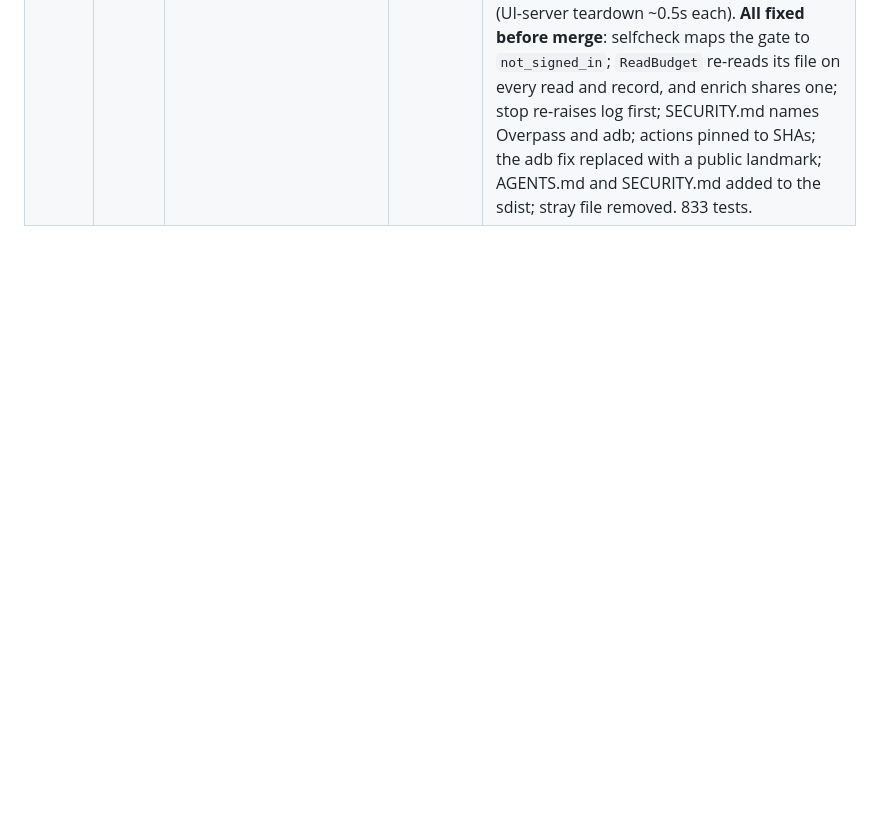
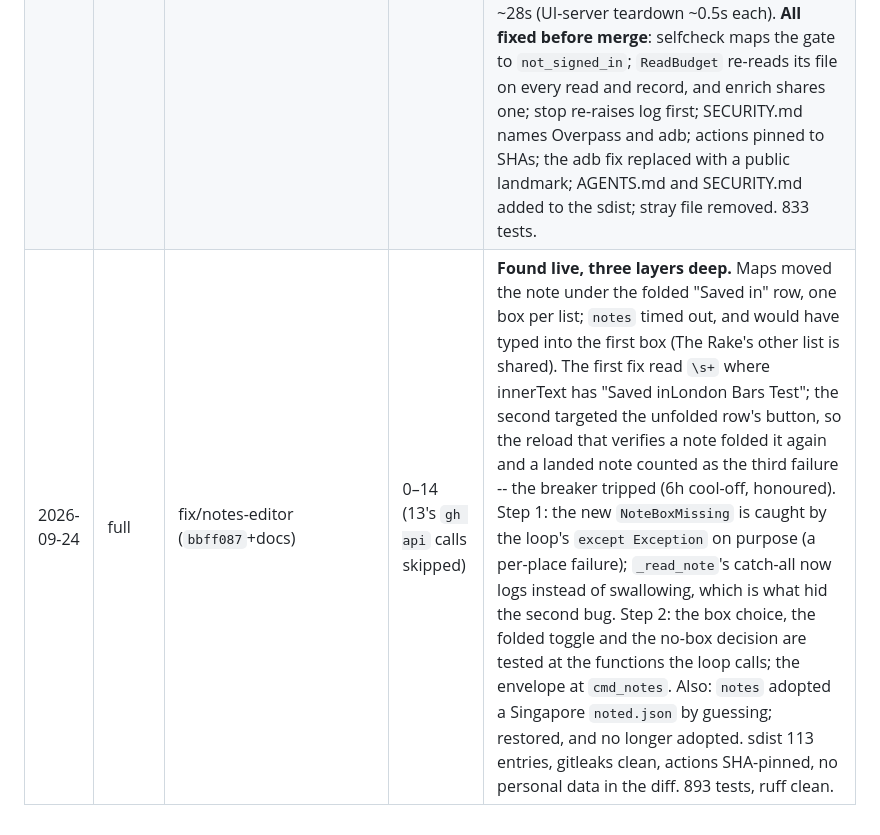
Before and after one commit to Odiph/beer-in-this-town, a Markdown page: docs/VERIFY_LOG.md, the part around the change. GitHub-like rendering; blank space fills up the shorter version.

Commit message:
docs: verify log for the notes-editor fix
Co-Authored-By: Claude Opus 5.5 (1M context) <noreply@anthropic.com>

```diff
--- a/docs/VERIFY_LOG.md
+++ b/docs/VERIFY_LOG.md
@@ -16,3 +16,4 @@ it from both.
 | 2026-09-21 | quick | `b1b0ce2`+wiring | 0–6 | **Step 1 landmine closed.** `OverpassUnavailable`, `AdbUnavailable`, `DeadPan`, `CategoryPanelError` and `WrongScreen` all subclass `RuntimeError`; each now has its own clause in `main` ahead of the `except Exception` fall-through, which would otherwise have answered 're-run with -v' — wrong advice for all five. Four new codes documented in AGENTS.md. **Step 3**: the sweep journal is new persisted state — scoped per city like `pinned_<list>.json` (an unscoped one would let a Haifa sweep resume into a Tel Aviv corpus), written after every cell rather than at the end, and an unreadable journal starts fresh instead of crashing. **Also found**: `ensure_map_screen` had hardcoded 6-8s settles, so its first test slept 32s; parameterised. Navigation now asserts the map before typing — a live run had typed a city name into a venue page because the guard protected the harvest and not the navigation. Steps 0, 2, 4–6 clean; 572 tests, ruff clean. |
 | 2026-09-21 | quick | `62b799f`+camera,calibrate | 0–6 | **Step 1: `CalibrationFailed` is the next landmine, not yet live.** It subclasses `RuntimeError` and has no caller in the package, so nothing eats it today; wiring calibration into a command needs an envelope code and a clause ahead of `except Exception`. The new `WrongScreen` (relaunch found no `View Map`) is raised after the polling loop, outside both `except WrongScreen` blocks, and reaches `app_screen_unexpected`; `location()` raises `AdbUnavailable` itself, outside `_adb`'s catch-all. **The live run earned four fixes**: swept venues carried per-viewport pixels, meaningless after any pan (now `Camera` converts at harvest and follows every pan); `launch` resumed a crashed sweep's filter panel and recovery tapped a remembered coordinate into it (now force-stop, locate `View Map`, poll a cold start); a `Killed` uiautomator ended a depth-3 run (one retry); and the assumed 10.2 m/px was 8.12 after `Reset location`, putting every venue ~600 m off in one direction. **Step 2 caught a real weakness**: least squares let one 4 km mismatch drag the fit to a 1 km median, hiding the outlier; consensus-then-refit fixed it. Independent check against Untappd pages: Schnitt 599 m -> 18 m, Lauter 627 m -> 120 m (its known marker nudge). Steps 0, 3-6 clean; old pixel-only journals load with coordinates `None`; 632 tests, ruff clean. |
 | 2026-09-22 | full | `105faba` | 0–14 (10 and 13's `gh` calls skipped: offline) | **Step 1: `StatsLoginRequired` subclasses `ParseError`, so `selfcheck`'s `except ParseError` (cli.py:476) reports a signed-out session as `selectors_stale` and points at a debug dump that was never written.** Step 3: `enrich` runs two `ReadBudget` instances (client + `BrowserNameSearch`) that each keep their own in-memory count and overwrite each other's file, so the hourly ceiling under-counts. Step 11: sdist is allowlisted and clean (104 entries); one stray untracked `??` file at the root; gitleaks clean over 127 commits. Also open: SECURITY.md omits Overpass and adb; actions still on `@v7` tags; the adb fix in tests (Step 14). 640 unit tests, ruff clean, suite ~28s (UI-server teardown ~0.5s each). **All fixed before merge**: selfcheck maps the gate to `not_signed_in`; `ReadBudget` re-reads its file on every read and record, and enrich shares one; stop re-raises log first; SECURITY.md names Overpass and adb; actions pinned to SHAs; the adb fix replaced with a public landmark; AGENTS.md and SECURITY.md added to the sdist; stray file removed. 833 tests. |
+| 2026-09-24 | full | fix/notes-editor (`bbff087`+docs) | 0–14 (13's `gh api` calls skipped) | **Found live, three layers deep.** Maps moved the note under the folded "Saved in" row, one box per list; `notes` timed out, and would have typed into the first box (The Rake's other list is shared). The first fix read `\s+` where innerText has "Saved inLondon Bars Test"; the second targeted the unfolded row's button, so the reload that verifies a note folded it again and a landed note counted as the third failure -- the breaker tripped (6h cool-off, honoured). Step 1: the new `NoteBoxMissing` is caught by the loop's `except Exception` on purpose (a per-place failure); `_read_note`'s catch-all now logs instead of swallowing, which is what hid the second bug. Step 2: the box choice, the folded toggle and the no-box decision are tested at the functions the loop calls; the envelope at `cmd_notes`. Also: `notes` adopted a Singapore `noted.json` by guessing; restored, and no longer adopted. sdist 113 entries, gitleaks clean, actions SHA-pinned, no personal data in the diff. 893 tests, ruff clean. |
```
